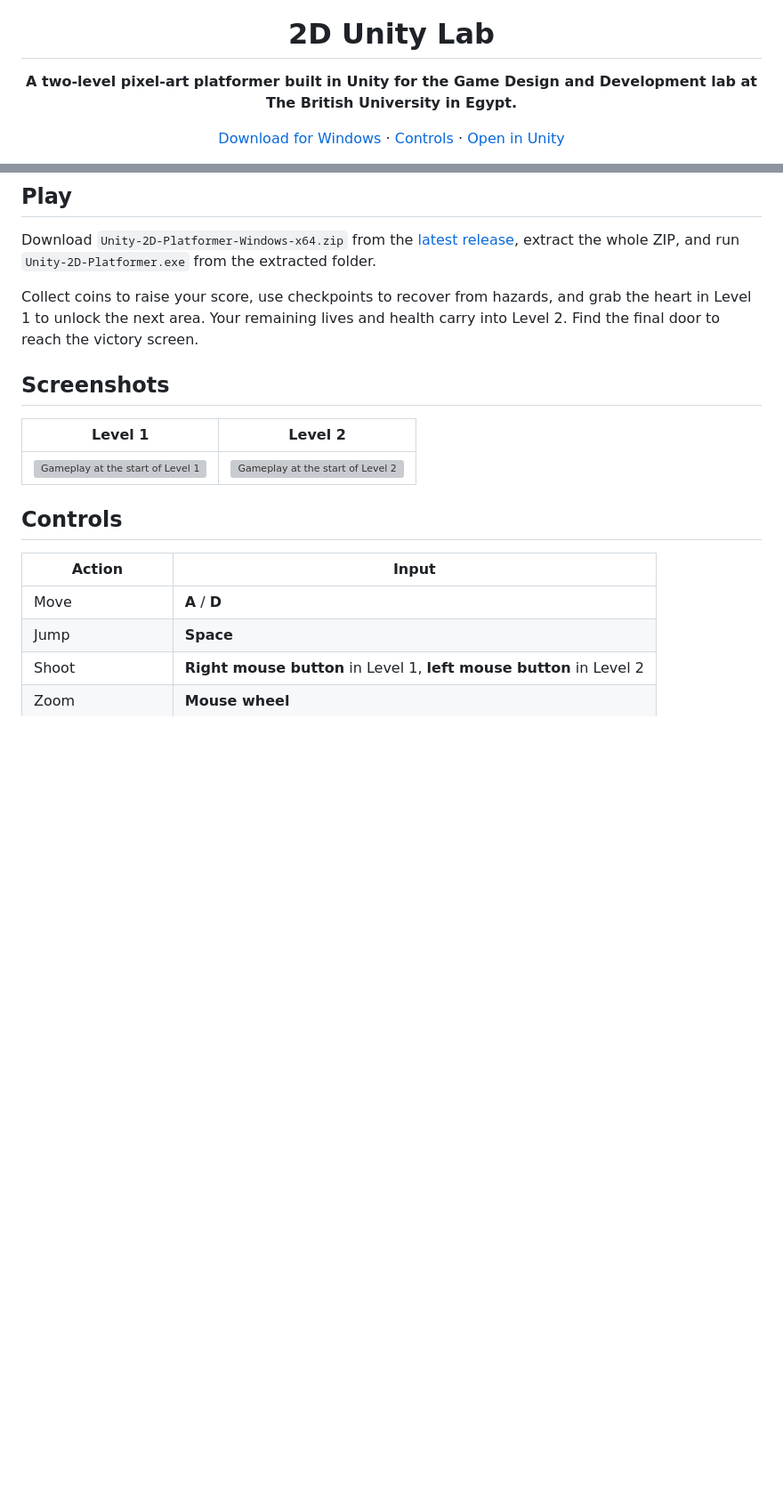
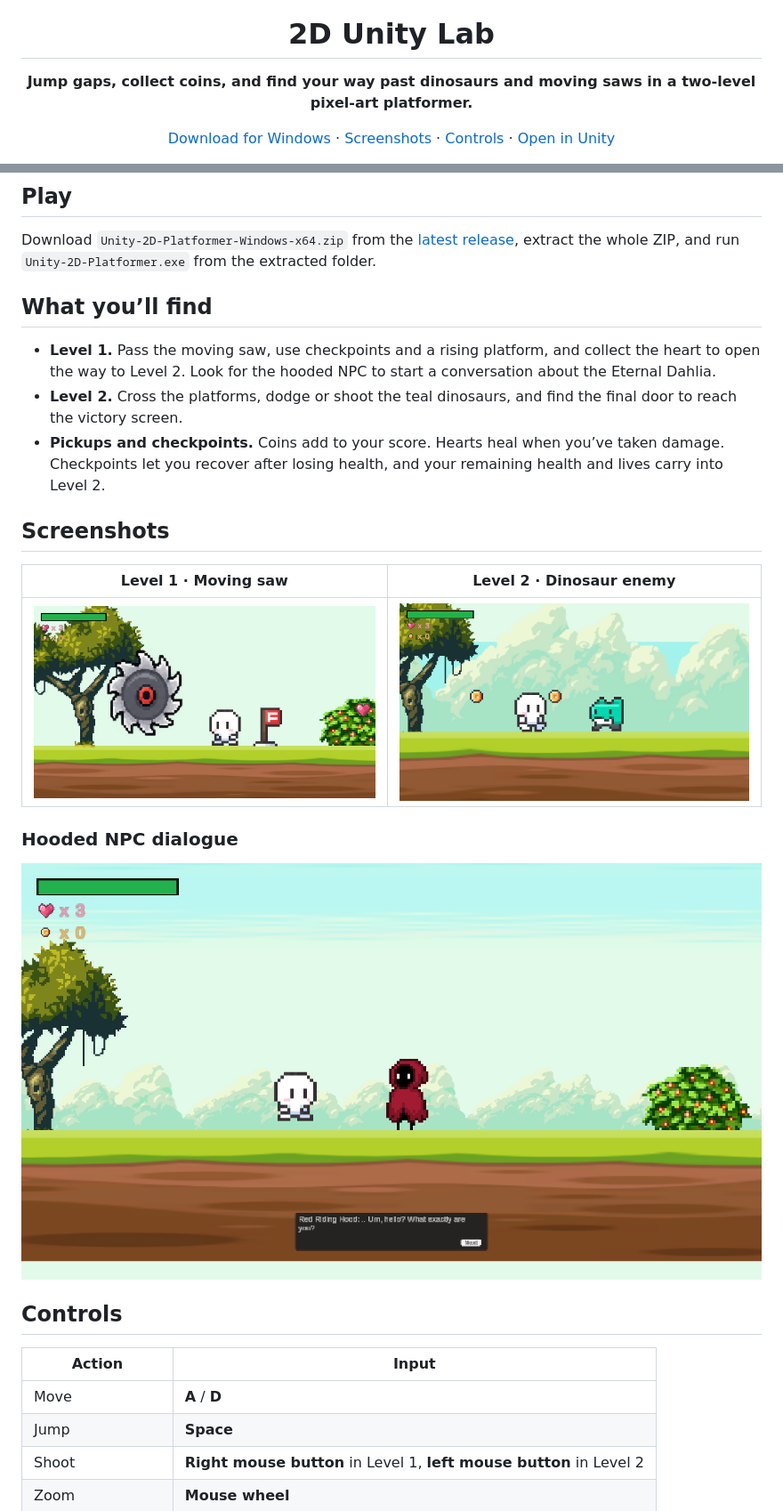
Before and after one commit to m4hmvd/Unity-2D-Platformer, a Markdown page: README.md, 2 parts joined by grey strips. Shown at 89% size. Rendered like a GitHub page; pictures changed too: docs/screenshots/dinosaur-enemy.png (added), docs/screenshots/hooded-npc.png (added), docs/screenshots/moving-saw.png (added); blank space fills up the shorter version; grey boxes are pictures that could not be loaded.

Commit message:
Refresh README with gameplay cover and encounters

```diff
--- a/README.md
+++ b/README.md
@@ -4,7 +4,7 @@
 
 # 2D Unity Lab
 
-**A two-level pixel-art platformer built in Unity for the Game Design and Development lab at The British University in Egypt.**
+**Jump gaps, collect coins, and find your way past dinosaurs and moving saws in a two-level pixel-art platformer.**
 
-[Download for Windows](https://github.com/m4hmvd/Unity-2D-Platformer/releases/latest) · [Controls](#controls) · [Open in Unity](#open-in-unity)
+[Download for Windows](https://github.com/m4hmvd/Unity-2D-Platformer/releases/latest) · [Screenshots](#screenshots) · [Controls](#controls) · [Open in Unity](#open-in-unity)
 
@@ -16,13 +18,21 @@
 
 Download `Unity-2D-Platformer-Windows-x64.zip` from the [latest release](https://github.com/m4hmvd/Unity-2D-Platformer/releases/latest), extract the whole ZIP, and run `Unity-2D-Platformer.exe` from the extracted folder.
 
-Collect coins to raise your score, use checkpoints to recover from hazards, and grab the heart in Level 1 to unlock the next area. Your remaining lives and health carry into Level 2. Find the final door to reach the victory screen.
+## What you’ll find
+
+- **Level 1.** Pass the moving saw, use checkpoints and a rising platform, and collect the heart to open the way to Level 2. Look for the hooded NPC to start a conversation about the Eternal Dahlia.
+- **Level 2.** Cross the platforms, dodge or shoot the teal dinosaurs, and find the final door to reach the victory screen.
+- **Pickups and checkpoints.** Coins add to your score. Hearts heal when you’ve taken damage. Checkpoints let you recover after losing health, and your remaining health and lives carry into Level 2.
 
 ## Screenshots
 
-| Level 1 | Level 2 |
+| Level 1 · Moving saw | Level 2 · Dinosaur enemy |
 | :---: | :---: |
-| ![Gameplay at the start of Level 1](docs/screenshots/level-one.png) | ![Gameplay at the start of Level 2](docs/screenshots/level-two.png) |
+| ![The player beside a moving saw in Level 1](docs/screenshots/moving-saw.png) | ![The player facing a teal dinosaur with coins overhead in Level 2](docs/screenshots/dinosaur-enemy.png) |
+
+### Hooded NPC dialogue
+
+![The player meets the red-hooded NPC in Level 1, with the dialogue box open](docs/screenshots/hooded-npc.png)
 
 ## Controls
 
```
Also changed, not shown: other parts of README.md (+5 -1 lines), 1 other file.
